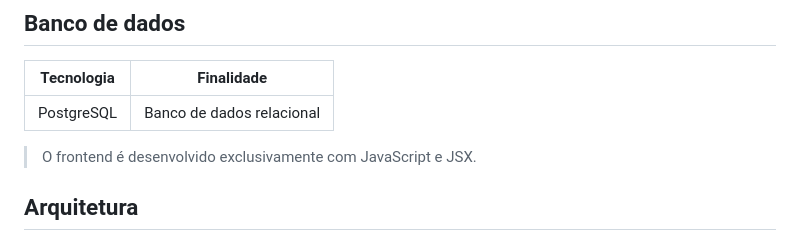
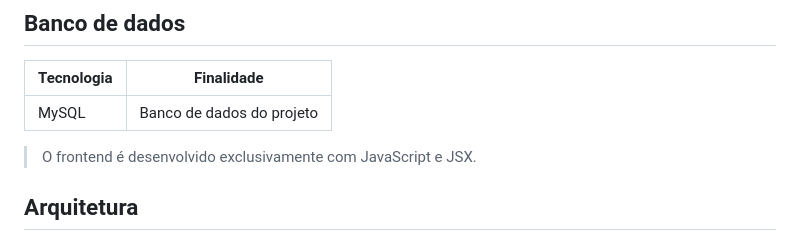
Before and after one commit to NatanLuz/Petsystemv3, a Markdown page: README.md, the part around the change. Drawn GitHub-style.

Commit message:
Organizando readme do projeto, acrescentando novo banco de dados que irei utilizar

```diff
--- a/README.md
+++ b/README.md
@@ -31,7 +31,7 @@ O PetSystem V3 será um sistema de gerenciamento para PetShops e/ou clínicas ve
 
 | Tecnologia | Finalidade |
 |---|---|
-| PostgreSQL | Banco de dados relacional |
+| MySQL | Banco de dados do projeto |
 
 > O frontend é desenvolvido exclusivamente com JavaScript e JSX.
 
```
